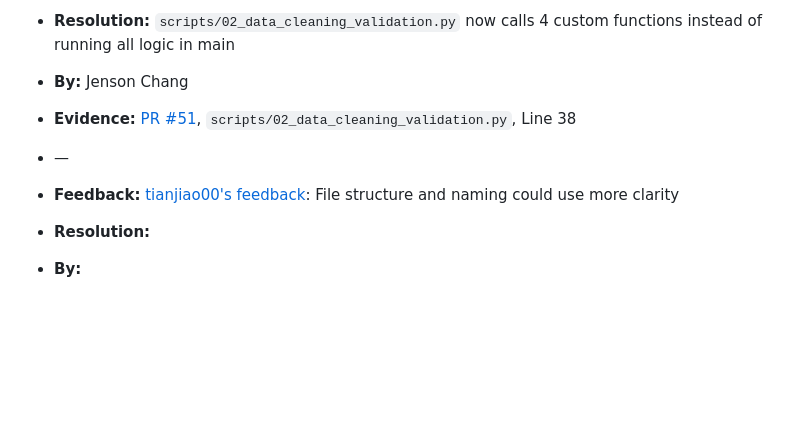
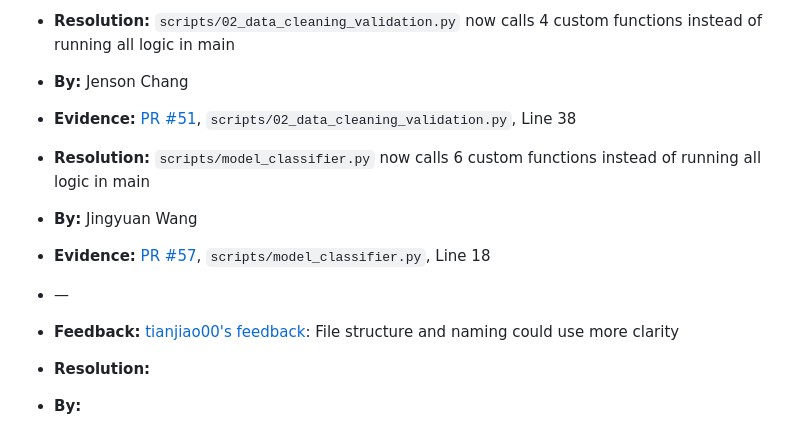
Before and after one commit to UBC-MDS/522-group34, a Markdown page: CHANGELOG.md, the part around the change. GitHub-like rendering; blank space fills up the shorter version.

Commit message:
update changelog file

```diff
--- a/CHANGELOG.md
+++ b/CHANGELOG.md
@@ -88,9 +88,16 @@
 
 -   **Evidence:** [PR #51](https://github.com/UBC-MDS/academic-success-prediction/pull/51/files), `scripts/02_data_cleaning_validation.py`, Line 38
 
+-   **Resolution:** `scripts/model_classifier.py` now calls 6 custom functions instead of running all logic in main
+
+-   **By:** Jingyuan Wang
+
+-   **Evidence:** [PR #57](https://github.com/UBC-MDS/academic-success-prediction/pull/57/files), `scripts/model_classifier.py`, Line 18
+
 -   —
 
 -   **Feedback:** [tianjiao00's feedback](https://github.com/UBC-MDS/data-analysis-review-2024/issues/11#issuecomment-2534180728): File structure and naming could use more clarity
+
 
 -   **Resolution:**
 
```
